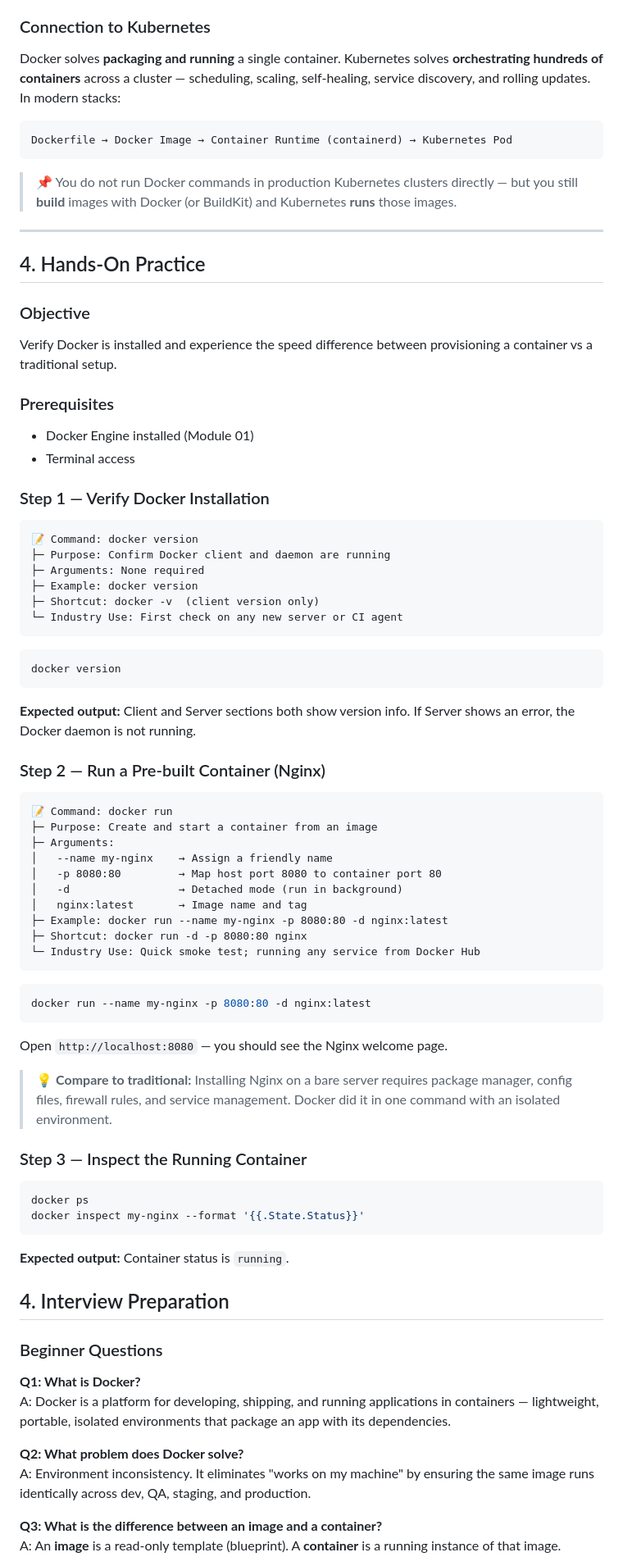
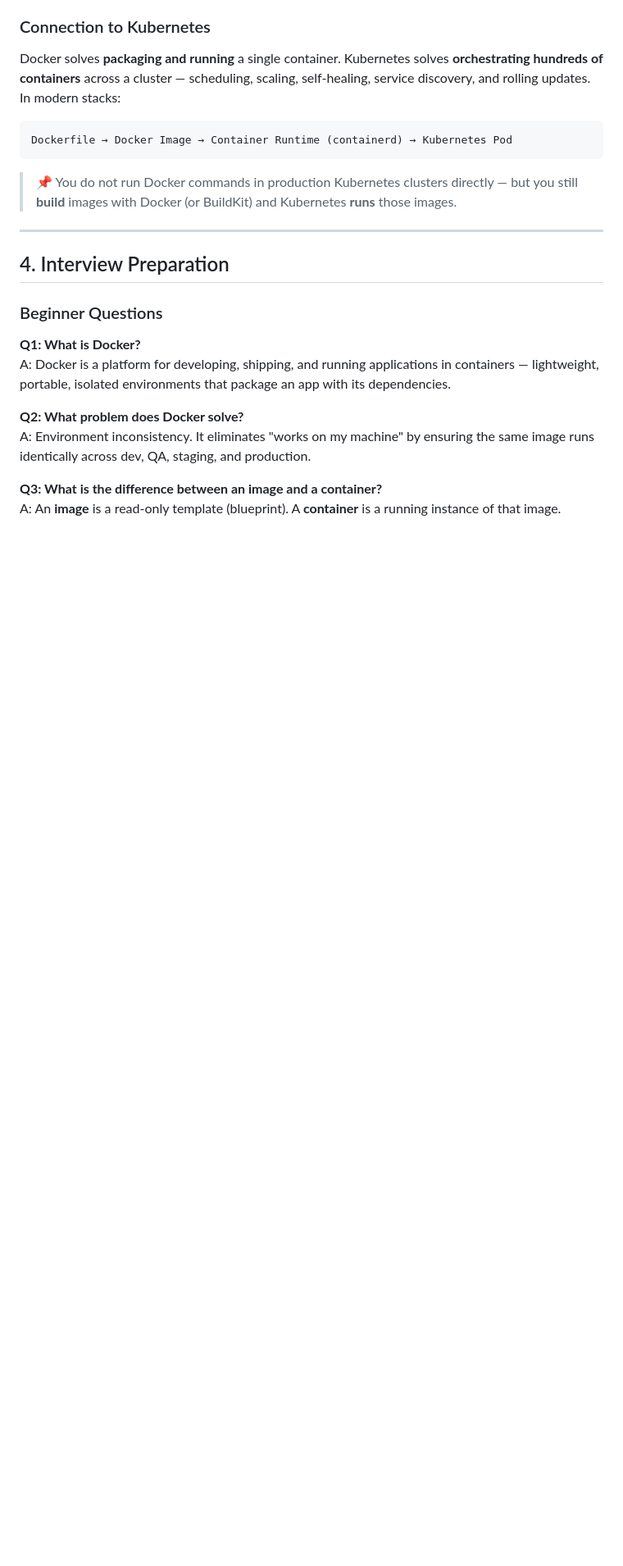
Before and after one commit to switchtodevops/01-docker, a Markdown page: 01-docker-intro/02-why-docker.MD, the part around one of its changes. Shown at 82% size. GitHub-like rendering; blank space fills up the shorter version.

Commit message:
Reorganize Docker introduction content by removing hands-on practice section and updating section numbering for improved clarity and flow.

````diff
--- a/01-docker-intro/02-why-docker.MD
+++ b/01-docker-intro/02-why-docker.MD
@@ -319,66 +316,6 @@ Dockerfile → Docker Image → Container Runtime (containerd) → Kubernetes Po
 
 ---
 
-## 4. Hands-On Practice
-
-### Objective
-
-Verify Docker is installed and experience the speed difference between provisioning a container vs a traditional setup.
-
-### Prerequisites
-
-- Docker Engine installed (Module 01)
-- Terminal access
-
-### Step 1 — Verify Docker Installation
-
-```
-📝 Command: docker version
-├─ Purpose: Confirm Docker client and daemon are running
-├─ Arguments: None required
-├─ Example: docker version
-├─ Shortcut: docker -v  (client version only)
-└─ Industry Use: First check on any new server or CI agent
-```
-
-```bash
-docker version
-```
-
-**Expected output:** Client and Server sections both show version info. If Server shows an error, the Docker daemon is not running.
-
-### Step 2 — Run a Pre-built Container (Nginx)
-
-```
-📝 Command: docker run
-├─ Purpose: Create and start a container from an image
-├─ Arguments:
-│   --name my-nginx    → Assign a friendly name
-│   -p 8080:80         → Map host port 8080 to container port 80
-│   -d                 → Detached mode (run in background)
-│   nginx:latest       → Image name and tag
-├─ Example: docker run --name my-nginx -p 8080:80 -d nginx:latest
-├─ Shortcut: docker run -d -p 8080:80 nginx
-└─ Industry Use: Quick smoke test; running any service from Docker Hub
-```
-
-```bash
-docker run --name my-nginx -p 8080:80 -d nginx:latest
-```
-
-Open `http://localhost:8080` — you should see the Nginx welcome page.
-
-> 💡 **Compare to traditional:** Installing Nginx on a bare server requires package manager, config files, firewall rules, and service management. Docker did it in one command with an isolated environment.
-
-### Step 3 — Inspect the Running Container
-
-```bash
-docker ps
-docker inspect my-nginx --format '{{.State.Status}}'
-```
-
-**Expected output:** Container status is `running`.
-
 ## 4. Interview Preparation
 
 ### Beginner Questions
````
Also changed, not shown: other parts of 01-docker-intro/02-why-docker.MD (+6 -7 lines).
